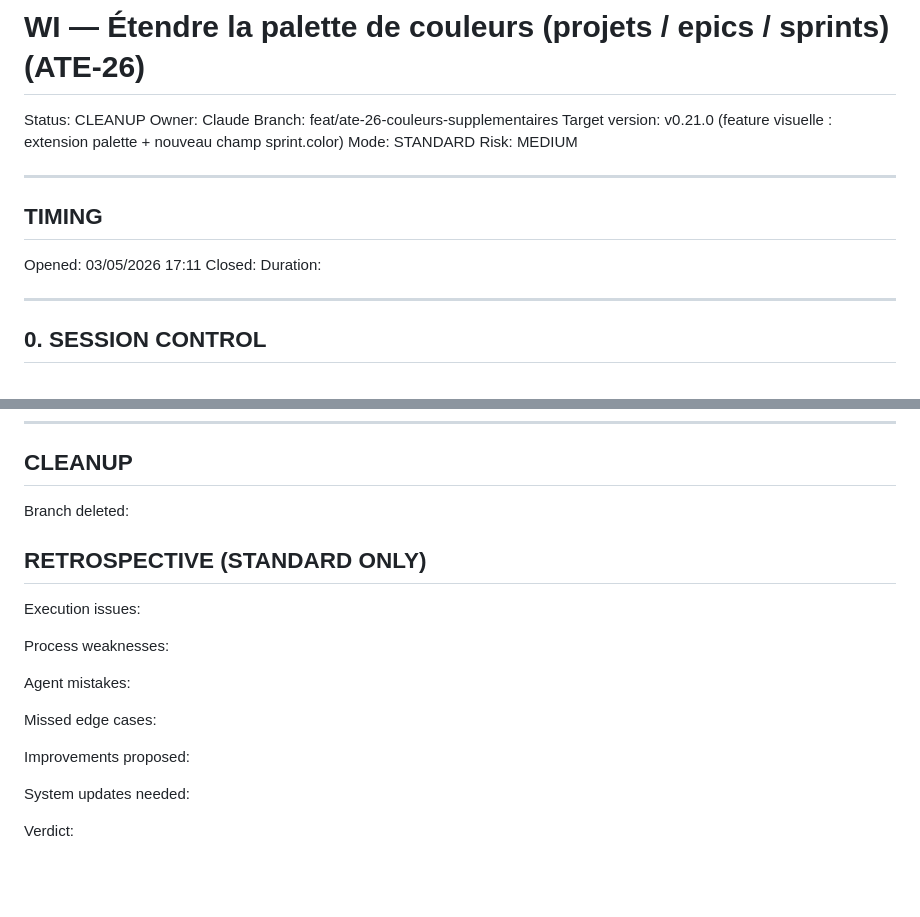
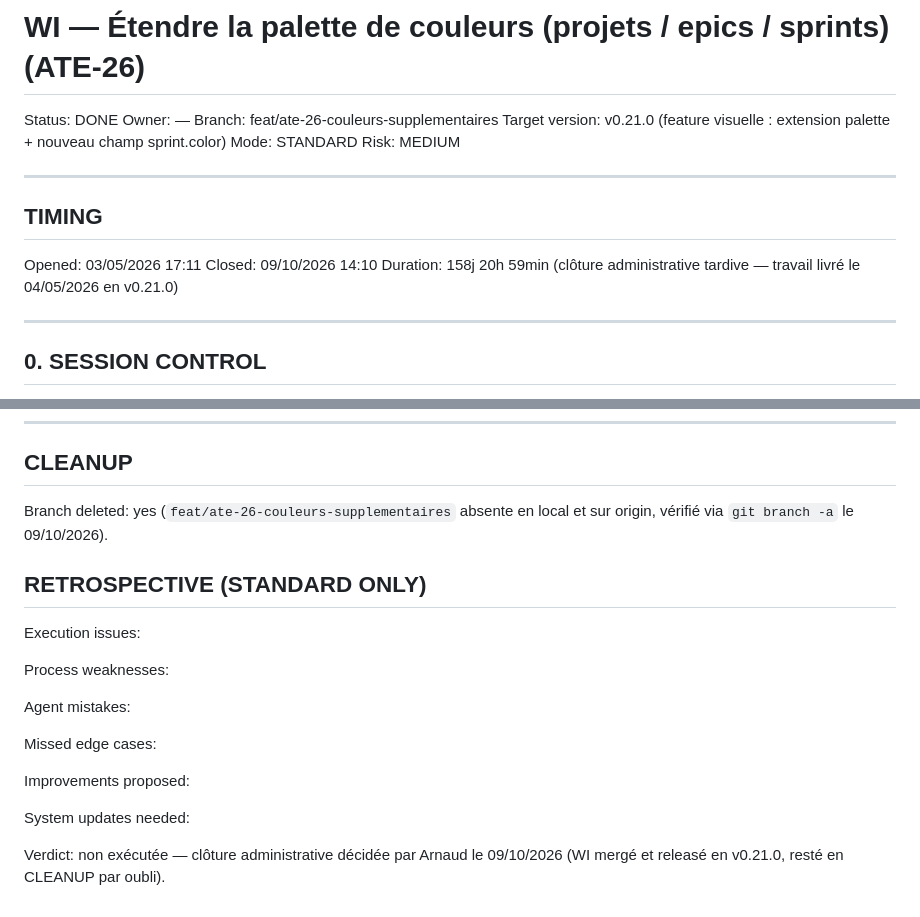
Before and after one commit to iodatarnaud/atelier-project, a Markdown page: work-items/WI-012.md, 2 parts joined by grey strips. Drawn GitHub-style; blank space fills up the shorter version.

Commit message:
chore(wi-012): clôture administrative DONE (v0.21.0)
WI-012 (palette de couleurs étendue, ATE-26) a été mergé et releasé en
v0.21.0 le 04/05/2026 mais était resté en Status: CLEANUP / Owner: Claude.
Tant qu'il n'était pas DONE, tout nouveau WI ouvert depuis main aurait
déclenché le BLOCKER "multiple active WI" de la règle WI Resolution.

- Status: DONE, Owner: —, TIMING Closed/Duration renseignés (la durée
  reflète la clôture tardive, pas le temps de travail).
- CLEANUP : branche feat/ate-26-couleurs-supplementaires constatée absente
  en local et sur origin.
- RETROSPECTIVE : non exécutée par Codex, clôture décidée par Arnaud.

Co-Authored-By: Claude Opus 5.5 (1M context) <noreply@anthropic.com>

```diff
--- a/work-items/WI-012.md
+++ b/work-items/WI-012.md
@@ -1,7 +1,7 @@
 # WI — Étendre la palette de couleurs (projets / epics / sprints) (ATE-26)
 
-Status: CLEANUP
-Owner: Claude
+Status: DONE
+Owner: —
 Branch: feat/ate-26-couleurs-supplementaires
 Target version: v0.21.0 (feature visuelle : extension palette + nouveau champ sprint.color)
 Mode: STANDARD
@@ -12,8 +12,8 @@ Risk: MEDIUM
 ## TIMING
 
 Opened: 03/05/2026 17:11
-Closed:
-Duration:
+Closed: 09/10/2026 14:10
+Duration: 158j 20h 59min (clôture administrative tardive — travail livré le 04/05/2026 en v0.21.0)
 
 ---
 
@@ -491,7 +491,7 @@ Justification:
 
 ## CLEANUP
 
-Branch deleted:
+Branch deleted: yes (`feat/ate-26-couleurs-supplementaires` absente en local et sur origin, vérifié via `git branch -a` le 09/10/2026).
 
 ## RETROSPECTIVE (STANDARD ONLY)
 
@@ -507,4 +507,4 @@ Improvements proposed:
 
 System updates needed:
 
-Verdict:
+Verdict: non exécutée — clôture administrative décidée par Arnaud le 09/10/2026 (WI mergé et releasé en v0.21.0, resté en CLEANUP par oubli).
```
